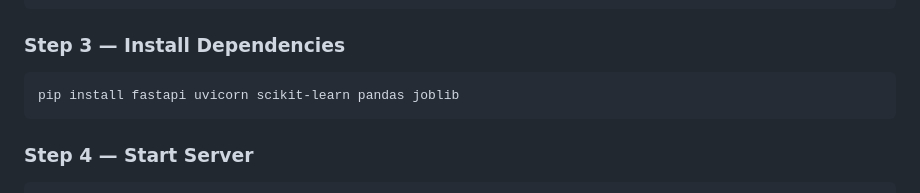
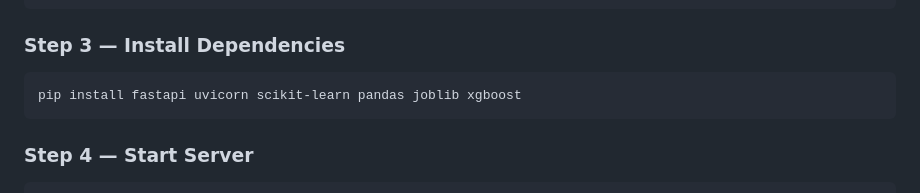
Before and after one commit to Sanskriti2305/Dozy---AntiProcrastination-Companion, a Markdown page: README.md, the part around the change. Drawn GitHub-style.

````diff
--- a/README.md
+++ b/README.md
@@ -133,7 +133,7 @@ source venv/bin/activate
 ### Step 3 — Install Dependencies
 
 ```bash
-pip install fastapi uvicorn scikit-learn pandas joblib
+pip install fastapi uvicorn scikit-learn pandas joblib xgboost
 ```
 
 ### Step 4 — Start Server
````
